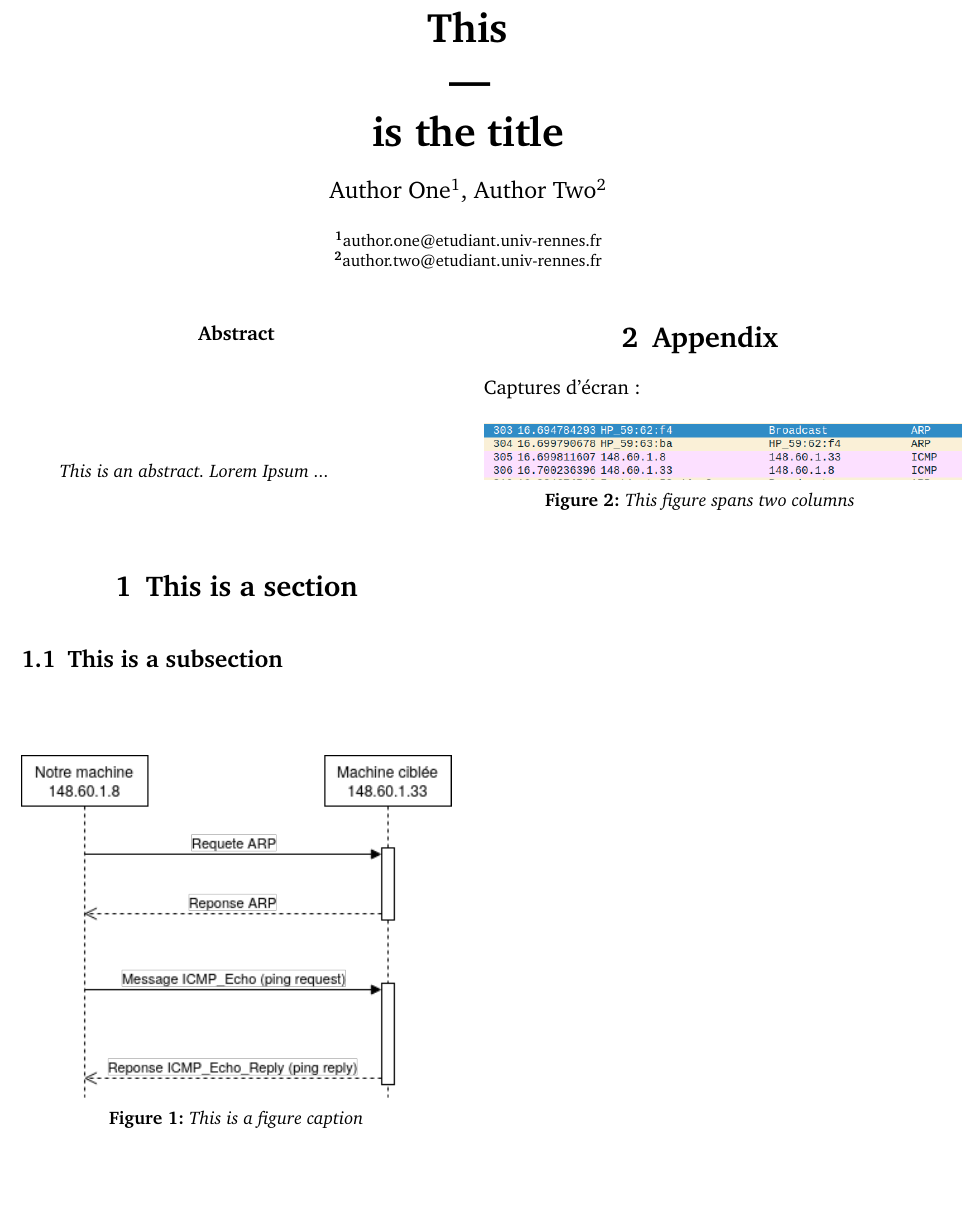
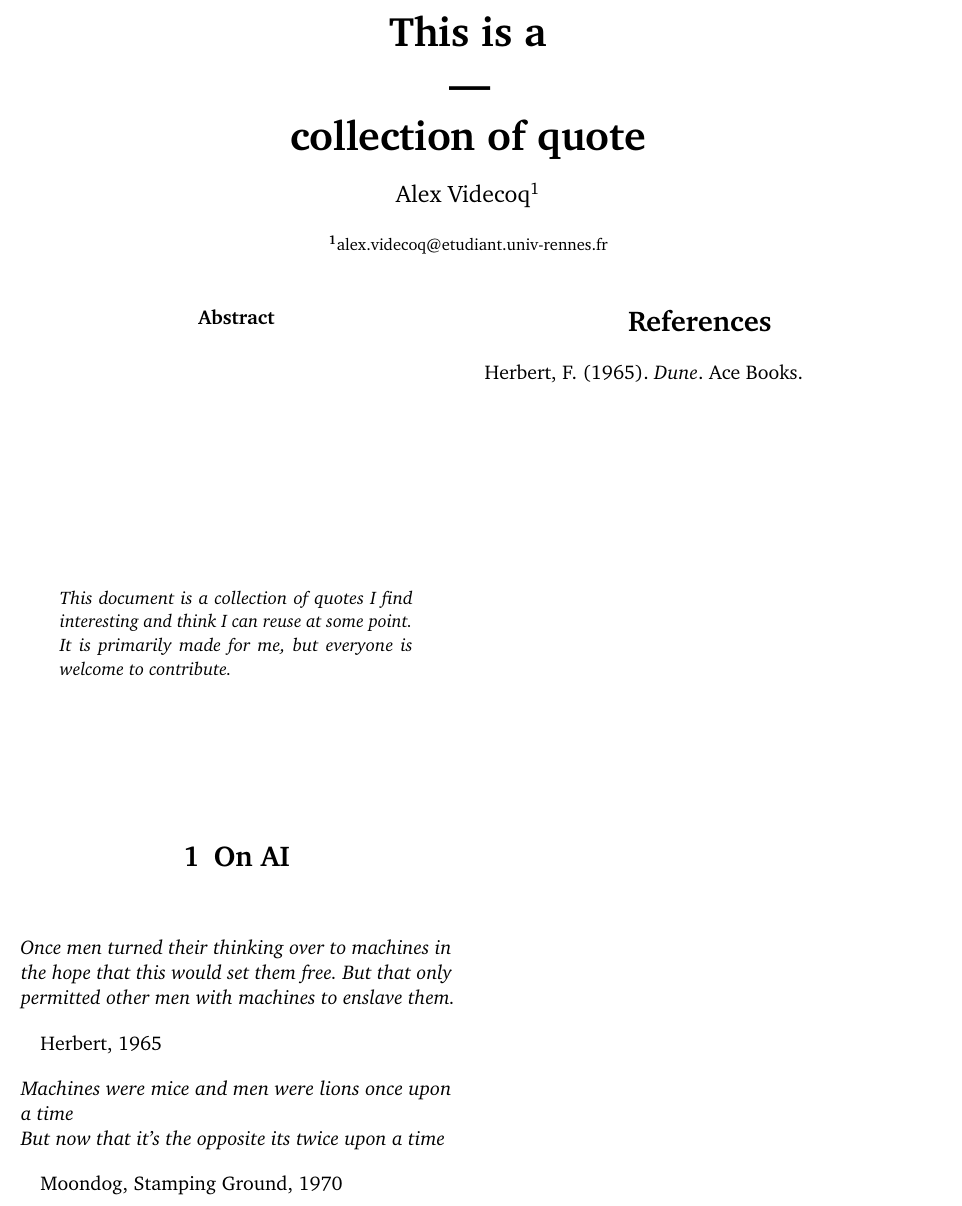
Before and after one commit to Jaggernaute/cool-quotes, a LaTeX document (main.tex, which reads class.cls, main.bib): part of the page, cut so that both start at the same text, the shorter picture padded with empty space. Compiled offline with pdfLaTeX.

Commit message:
add toolchain and firsts two quotes

```diff
--- a/class.cls
+++ b/class.cls
@@ -165,7 +165,7 @@
 
 \usepackage[
     backend=biber,
-    style=reading
+    style=apa
     ]{biblatex}
 
 %----------------------------------------------------------------------------------------
--- a/main.bib
+++ b/main.bib
@@ -10,0 +1 @@
+@book{herbert_dune_1965,
@@ -11 +7,4 @@
+	publisher = {Ace Books},
+	author = {Herbert, Frank},
+	year = {1965},
 }
--- a/main.tex
+++ b/main.tex
@@ -64,42 +64,37 @@
 %	TITLE SECTION
 %----------------------------------------------------------------------------------------
 
-\title{This\\---\\ is the title} % Article title, use manual lines breaks (\\) to beautify the layout
+\title{This is a\\---\\collection of quote} % Article title, use manual lines breaks (\\) to beautify the layout
 
 % Authors are listed in a comma-separated list with superscript numbers indicating affiliations
 % \thanks{} is used for any text that should be placed in a footnote on the first page, such as the corresponding author's email, journal acceptance dates, a copyright/license notice, keywords, etc
 \author{%
-	Author One\textsuperscript{1}, Author Two\textsuperscript{2}
+	Alex Videcoq\textsuperscript{1}
 }
 
 % Affiliations are output in the \date{} command
-\date{\footnotesize\textsuperscript{\textbf{1}}author.one@etudiant.univ-rennes.fr\\\footnotesize\textsuperscript{\textbf{2}}author.two@etudiant.univ-rennes.fr}
+\date{\footnotesize\textsuperscript{\textbf{1}}alex.videcoq@etudiant.univ-rennes.fr}
 
 \begin{document}
 
 \maketitle
 
 \begin{abstract}
-    \noindent This is an abstract. Lorem Ipsum ...
+    \noindent This document is a collection of quotes I find interesting and think I can reuse at some point.\\
+    It is primarily made for me, but everyone is welcome to contribute.
 \end{abstract}
 
-\section{This is a section}
-\subsection{This is a subsection}
-
-
-\begin{figure}[H] % Single column figure
-    \includegraphics[width=\linewidth]{assets/sequence.png}
-	\caption{This is a figure caption}
-	\label{fig:sequence-ARP-ICMP}
-\end{figure}
+\section{On AI}
+\textit{Once men turned their thinking over to machines in the hope that this would set them free.
+But that only permitted other men with machines to enslave them.}\par
+\cite{herbert_dune_1965} \par
+\noindent
+\textit{Machines were mice and men were lions once upon a time\\
+But now that it's the opposite its twice upon a time}\par
+Moondog, Stamping Ground, 1970
 
 \pagebreak
-\section{Appendix}\label{appendices}
-Captures d'écran :
-\begin{figure}[H] % Two column figure (notice the starred environment)
-    \includegraphics[width=2\linewidth]{assets/wireshark-screen-ARP-ICMP.png}
-    \caption{This figure spans two columns}
-    \label{fig:screen-wireshark-ARP-ICMP}
-\end{figure}
+\printbibliography
+
 %----------------------------------------------------------------------------------------
 \end{document}
```
Also changed, not shown: .latexmkrc (added), main.bib (67 more changed lines), 3 other files.
